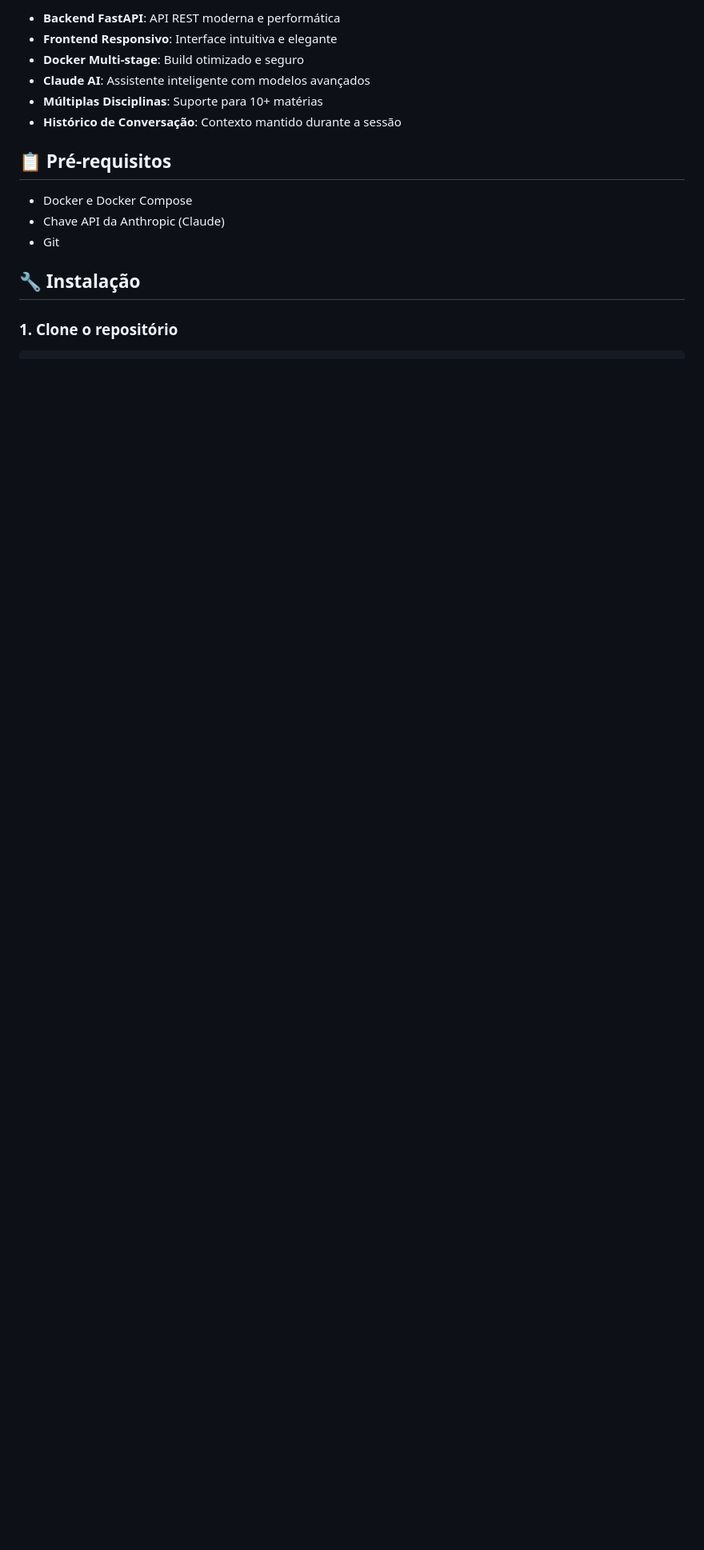
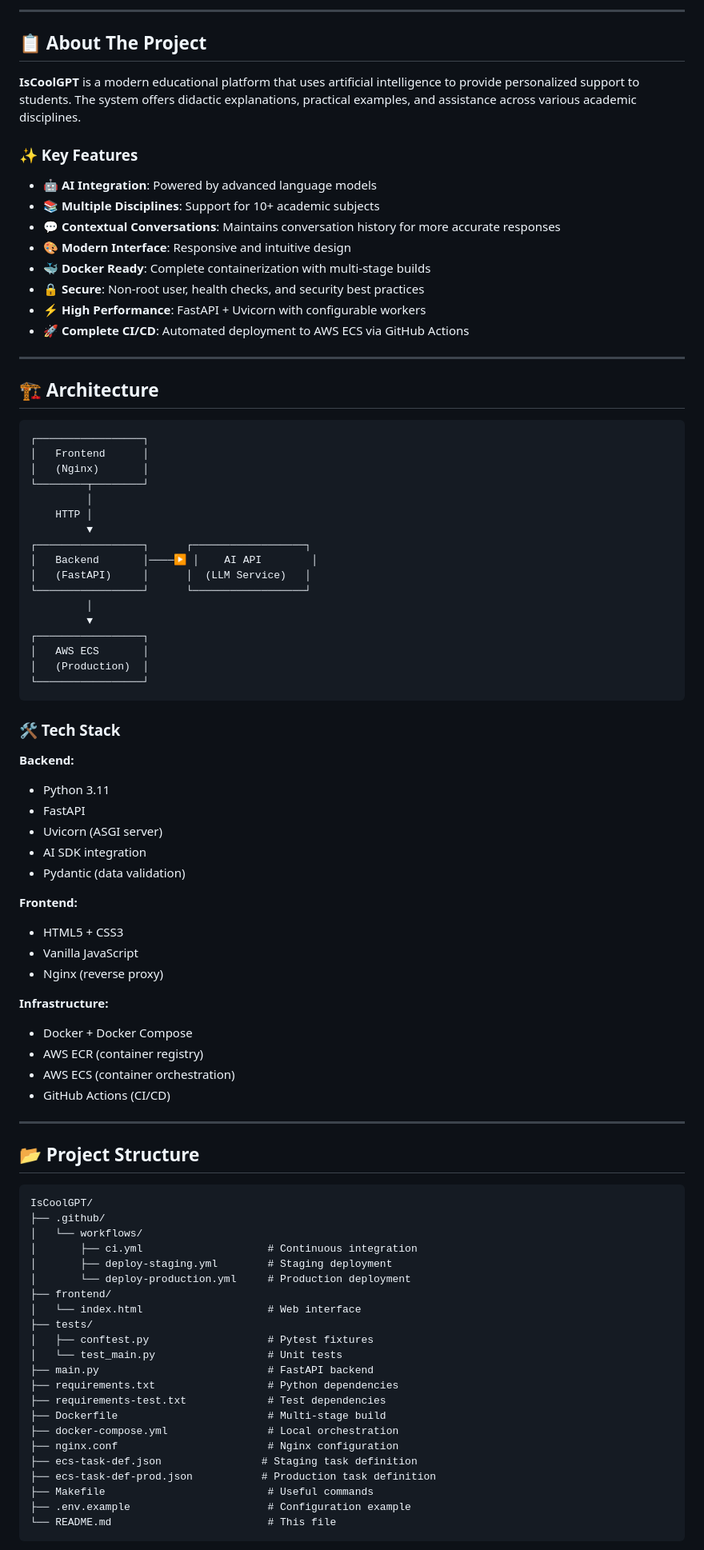
Before and after one commit to Yara-R/IsCoolGPT, a Markdown page: README.md, the part around the change printed below. Shown: that part at 80% size. Drawn GitHub-style; blank space fills up the shorter version.

Commit message:
Revise README for IsCoolGPT project
Updated the README file to reflect the new project name, features, and installation instructions.

````diff
--- a/README.md
+++ b/README.md
@@ -6,17 +7,91 @@ Sistema completo de assistente educacional com FastAPI, Docker e Claude AI.
 
-- **Backend FastAPI**: API REST moderna e performática
-- **Frontend Responsivo**: Interface intuitiva e elegante
-- **Docker Multi-stage**: Build otimizado e seguro
-- **Claude AI**: Assistente inteligente com modelos avançados
-- **Múltiplas Disciplinas**: Suporte para 10+ matérias
-- **Histórico de Conversação**: Contexto mantido durante a sessão
+---
 
-## 📋 Pré-requisitos
+## 📋 About The Project
 
-- Docker e Docker Compose
-- Chave API da Anthropic (Claude)
-- Git
+**IsCoolGPT** is a modern educational platform that uses artificial intelligence to provide personalized support to students. The system offers didactic explanations, practical examples, and assistance across various academic disciplines.
 
-## 🔧 Instalação
+### ✨ Key Features
 
-### 1. Clone o repositório
+- 🤖 **AI Integration**: Powered by advanced language models
+- 📚 **Multiple Disciplines**: Support for 10+ academic subjects
+- 💬 **Contextual Conversations**: Maintains conversation history for more accurate responses
+- 🎨 **Modern Interface**: Responsive and intuitive design
+- 🐳 **Docker Ready**: Complete containerization with multi-stage builds
+- 🔒 **Secure**: Non-root user, health checks, and security best practices
+- ⚡ **High Performance**: FastAPI + Uvicorn with configurable workers
+- 🚀 **Complete CI/CD**: Automated deployment to AWS ECS via GitHub Actions
+
+---
+
+## 🏗️ Architecture
+
+```
+┌─────────────────┐
+│   Frontend      │
+│   (Nginx)       │
+└────────┬────────┘
+         │
+    HTTP │
+         ▼
+┌─────────────────┐      ┌──────────────────┐
+│   Backend       │────▶ │    AI API        │
+│   (FastAPI)     │      │  (LLM Service)   │
+└─────────────────┘      └──────────────────┘
+         │
+         ▼
+┌─────────────────┐
+│   AWS ECS       │
+│   (Production)  │
+└─────────────────┘
+```
+
+### 🛠️ Tech Stack
+
+**Backend:**
+- Python 3.11
+- FastAPI
+- Uvicorn (ASGI server)
+- AI SDK integration
+- Pydantic (data validation)
+
+**Frontend:**
+- HTML5 + CSS3
+- Vanilla JavaScript
+- Nginx (reverse proxy)
+
+**Infrastructure:**
+- Docker + Docker Compose
+- AWS ECR (container registry)
+- AWS ECS (container orchestration)
+- GitHub Actions (CI/CD)
+
+---
+
+## 📂 Project Structure
+
+```
+IsCoolGPT/
+├── .github/
+│   └── workflows/
+│       ├── ci.yml                    # Continuous integration
+│       ├── deploy-staging.yml        # Staging deployment
+│       └── deploy-production.yml     # Production deployment
+├── frontend/
+│   └── index.html                    # Web interface
+├── tests/
+│   ├── conftest.py                   # Pytest fixtures
+│   └── test_main.py                  # Unit tests
+├── main.py                           # FastAPI backend
+├── requirements.txt                  # Python dependencies
+├── requirements-test.txt             # Test dependencies
+├── Dockerfile                        # Multi-stage build
+├── docker-compose.yml                # Local orchestration
+├── nginx.conf                        # Nginx configuration
+├── ecs-task-def.json                # Staging task definition
+├── ecs-task-def-prod.json           # Production task definition
+├── Makefile                          # Useful commands
+├── .env.example                      # Configuration example
+└── README.md                         # This file
+```
+
````
Also changed, not shown: other parts of README.md (+315 -231 lines).
